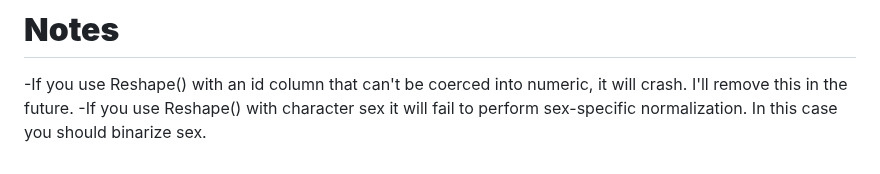
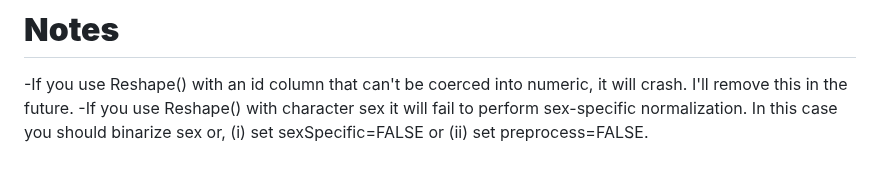
Before and after one commit to GlenPr/stochastic_finite-difference_model, a Markdown page: README.md, the part around the change. GitHub-like rendering.

```diff
--- a/README.md
+++ b/README.md
@@ -98,4 +98,4 @@ Pridham, G., Tennankore, K. K., Rockwood, K., Worthen, G. & Rutenberg, A. D. Sys
 
 # **Notes**
 -If you use Reshape() with an id column that can't be coerced into numeric, it will crash. I'll remove this in the future.
--If you use Reshape() with character sex it will fail to perform sex-specific normalization. In this case you should binarize sex.
+-If you use Reshape() with character sex it will fail to perform sex-specific normalization. In this case you should binarize sex or, (i) set sexSpecific=FALSE or (ii) set preprocess=FALSE.
```
